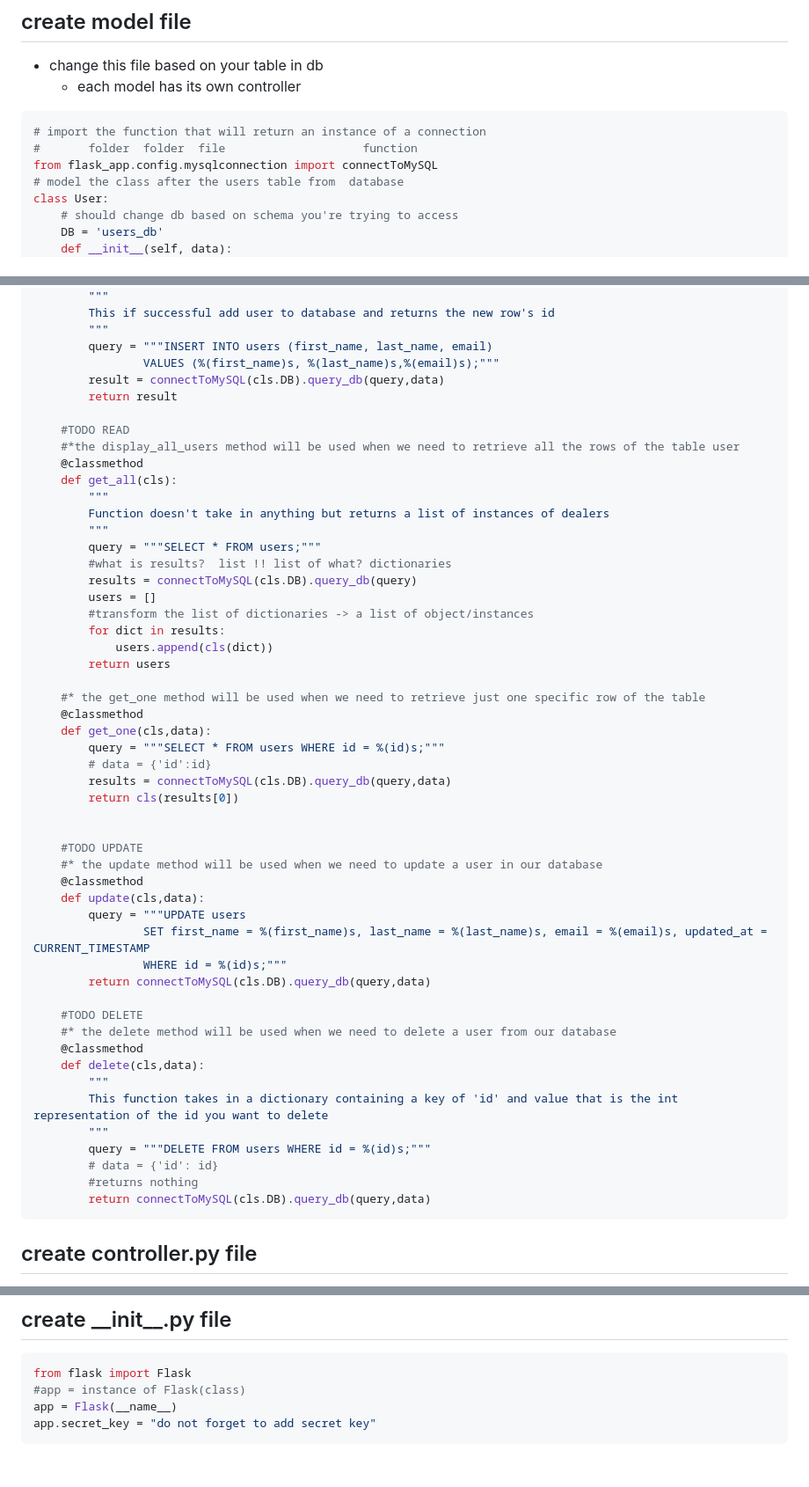
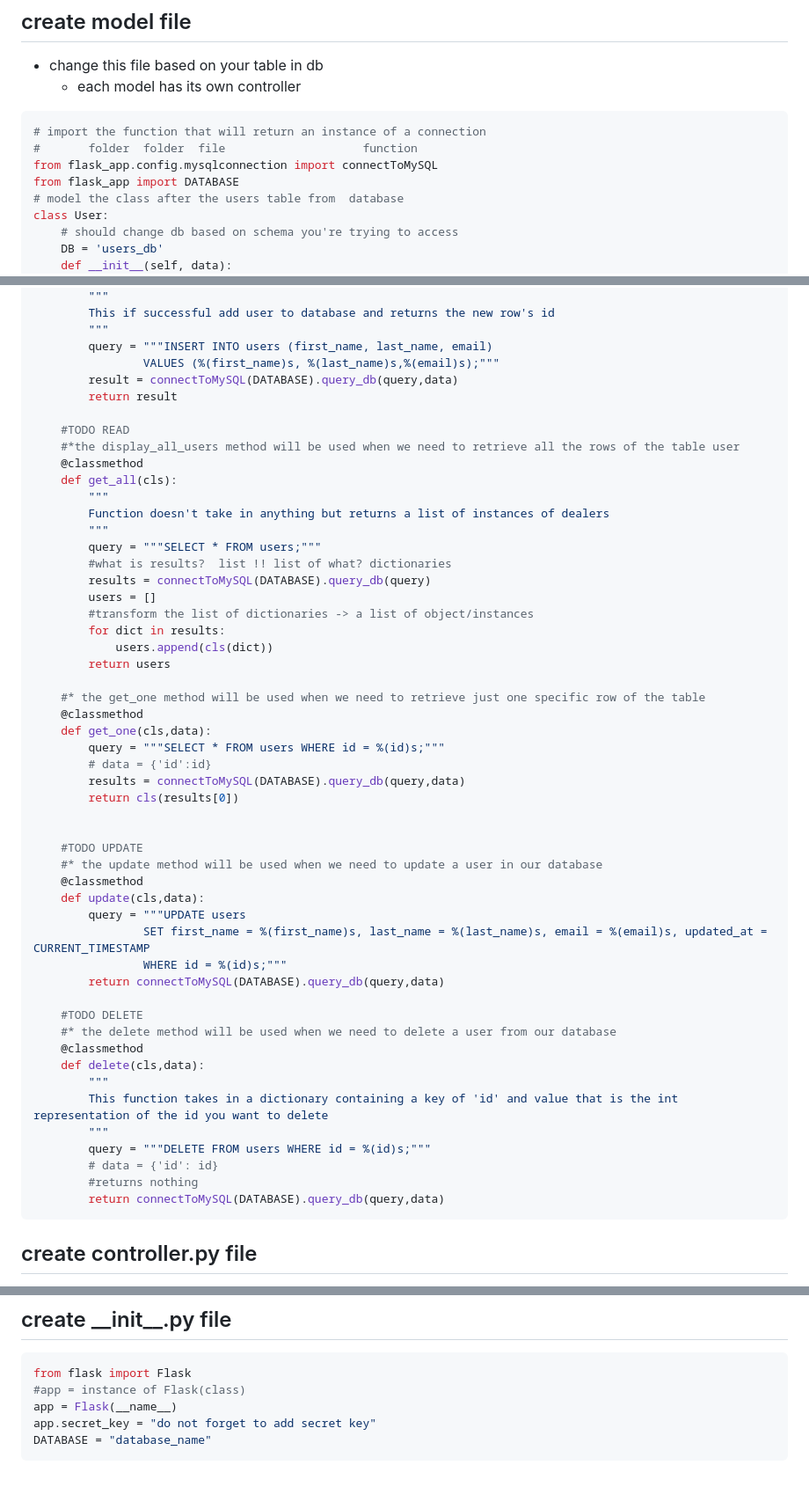
Before and after one commit to immanuelvatta/Python, a Markdown page: checklist.md, 3 parts joined by grey strips. Shown at 88% size. GitHub-like rendering.

Commit message:
updated mvc checklist

````diff
--- a/checklist.md
+++ b/checklist.md
@@ -118,6 +118,7 @@ def connectToMySQL(db):
 # import the function that will return an instance of a connection
 #       folder  folder  file                    function
 from flask_app.config.mysqlconnection import connectToMySQL
+from flask_app import DATABASE
 # model the class after the users table from  database
 class User:
     # should change db based on schema you're trying to access
@@ -140,7 +141,7 @@ class User:
         """
         query = """INSERT INTO users (first_name, last_name, email)
                 VALUES (%(first_name)s, %(last_name)s,%(email)s);"""
-        result = connectToMySQL(cls.DB).query_db(query,data)
+        result = connectToMySQL(DATABASE).query_db(query,data)
         return result
 
     #TODO READ
@@ -152,7 +153,7 @@ class User:
         """
         query = """SELECT * FROM users;"""
         #what is results?  list !! list of what? dictionaries
-        results = connectToMySQL(cls.DB).query_db(query)
+        results = connectToMySQL(DATABASE).query_db(query)
         users = []
         #transform the list of dictionaries -> a list of object/instances
         for dict in results:
@@ -164,7 +165,7 @@ class User:
     def get_one(cls,data):
         query = """SELECT * FROM users WHERE id = %(id)s;"""
         # data = {'id':id}
-        results = connectToMySQL(cls.DB).query_db(query,data)
+        results = connectToMySQL(DATABASE).query_db(query,data)
         return cls(results[0])
 
 
@@ -175,7 +176,7 @@ class User:
         query = """UPDATE users
                 SET first_name = %(first_name)s, last_name = %(last_name)s, email = %(email)s, updated_at = CURRENT_TIMESTAMP
                 WHERE id = %(id)s;"""
-        return connectToMySQL(cls.DB).query_db(query,data)
+        return connectToMySQL(DATABASE).query_db(query,data)
 
     #TODO DELETE
     #* the delete method will be used when we need to delete a user from our database
@@ -187,7 +188,7 @@ class User:
         query = """DELETE FROM users WHERE id = %(id)s;"""
         # data = {'id': id}
         #returns nothing
-        return connectToMySQL(cls.DB).query_db(query,data)
+        return connectToMySQL(DATABASE).query_db(query,data)
 ```
 
 ## create controller.py file
@@ -242,4 +243,5 @@ from flask import Flask
 #app = instance of Flask(class)
 app = Flask(__name__)
 app.secret_key = "do not forget to add secret key"
+DATABASE = "database_name"
 ```
````
Also changed, not shown: other parts of checklist.md (+1 -1 lines).
